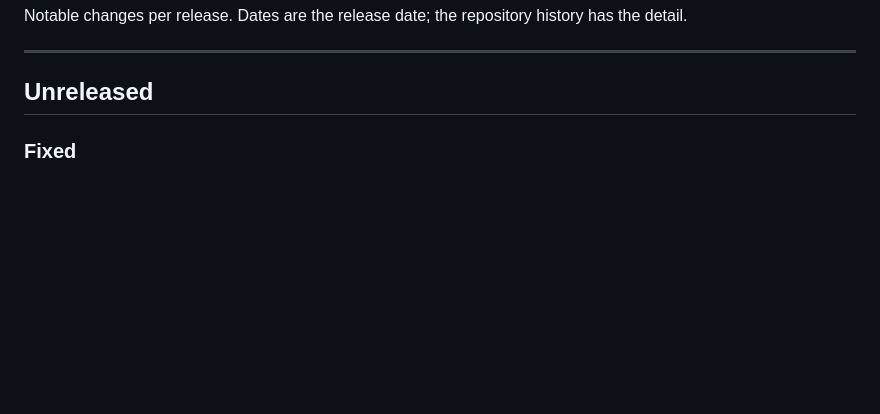
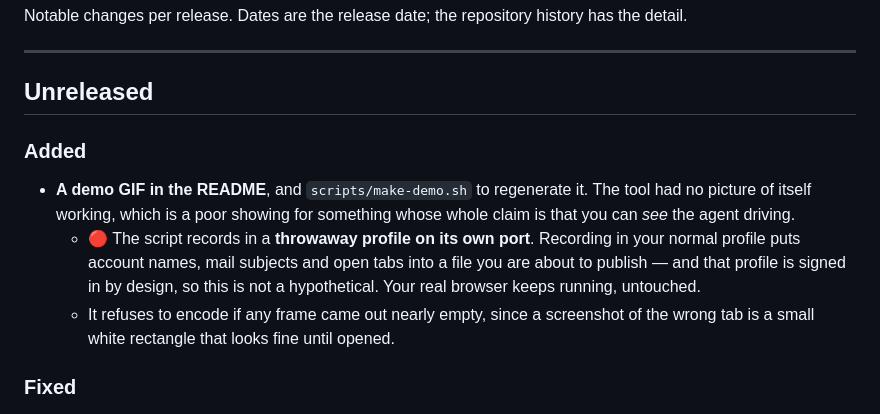
Before and after one commit to matveikarpov64/Wbrowser, a Markdown page: CHANGELOG.md, the part around the change. Rendered like a GitHub page; blank space fills up the shorter version.

Commit message:
docs: add a demo GIF, recorded in a signed-out profile
The tool had no picture of itself working, which is a poor showing for something whose
whole claim is that you can see the agent driving. The GIF shows the in-control banner
and the [agent] tab title on a real page.

scripts/make-demo.sh regenerates it. It launches a throwaway profile on its own CDP
port rather than recording in yours: your normal profile is signed in by design, so
anything recorded there puts account names, mail subjects and open tabs into a file
about to be published. Your real browser keeps running and is not touched.

The script refuses to encode if any frame came out nearly empty. A screenshot of the
wrong tab is a small white rectangle that looks like a valid file until someone opens
it — which is exactly how the wb shot bug fixed earlier today went unnoticed.

🔴 Cleanup kills by listening port only. An earlier version matched on the command line
to find "the demo browser" and killed the user's signed-in Chrome instead, closing
their open work. It no longer kills Chrome at all — it says the window is still open
and leaves that decision to the person.

```diff
--- a/CHANGELOG.md
+++ b/CHANGELOG.md
@@ -6,6 +6,17 @@ has the detail.
 ---
 
 ## Unreleased
+
+### Added
+- **A demo GIF in the README**, and `scripts/make-demo.sh` to regenerate it. The tool
+  had no picture of itself working, which is a poor showing for something whose whole
+  claim is that you can *see* the agent driving.
+  - 🔴 The script records in a **throwaway profile on its own port**. Recording in your
+    normal profile puts account names, mail subjects and open tabs into a file you are
+    about to publish — and that profile is signed in by design, so this is not a
+    hypothetical. Your real browser keeps running, untouched.
+  - It refuses to encode if any frame came out nearly empty, since a screenshot of the
+    wrong tab is a small white rectangle that looks fine until opened.
 
 ### Fixed
 - **`wb shot` photographed the wrong tab.** It sent a bare `{"shot":true}` instead of
```
Also changed, not shown: README.md (+6 -0 lines), docs/media/demo.gif (added), 1 other file.
